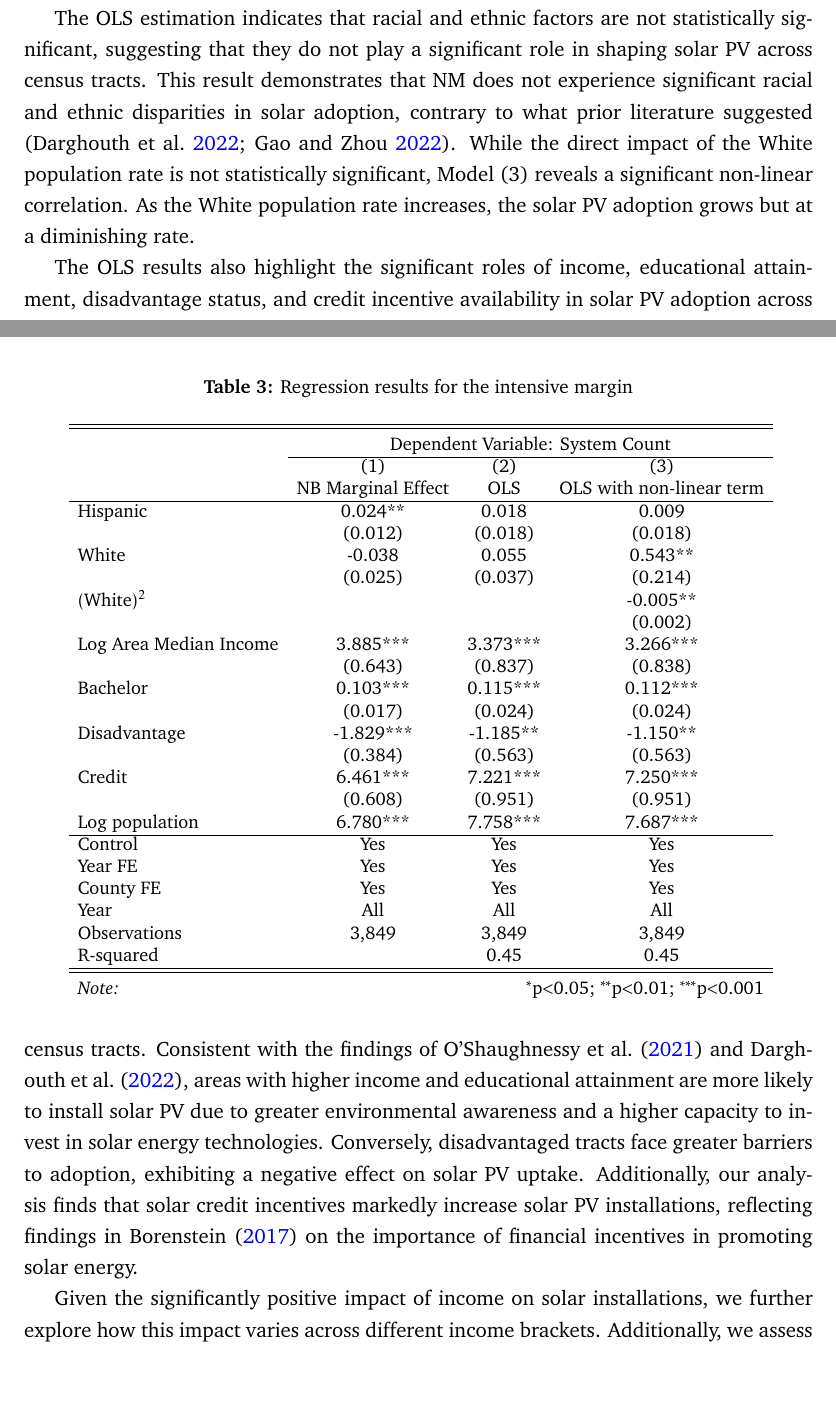
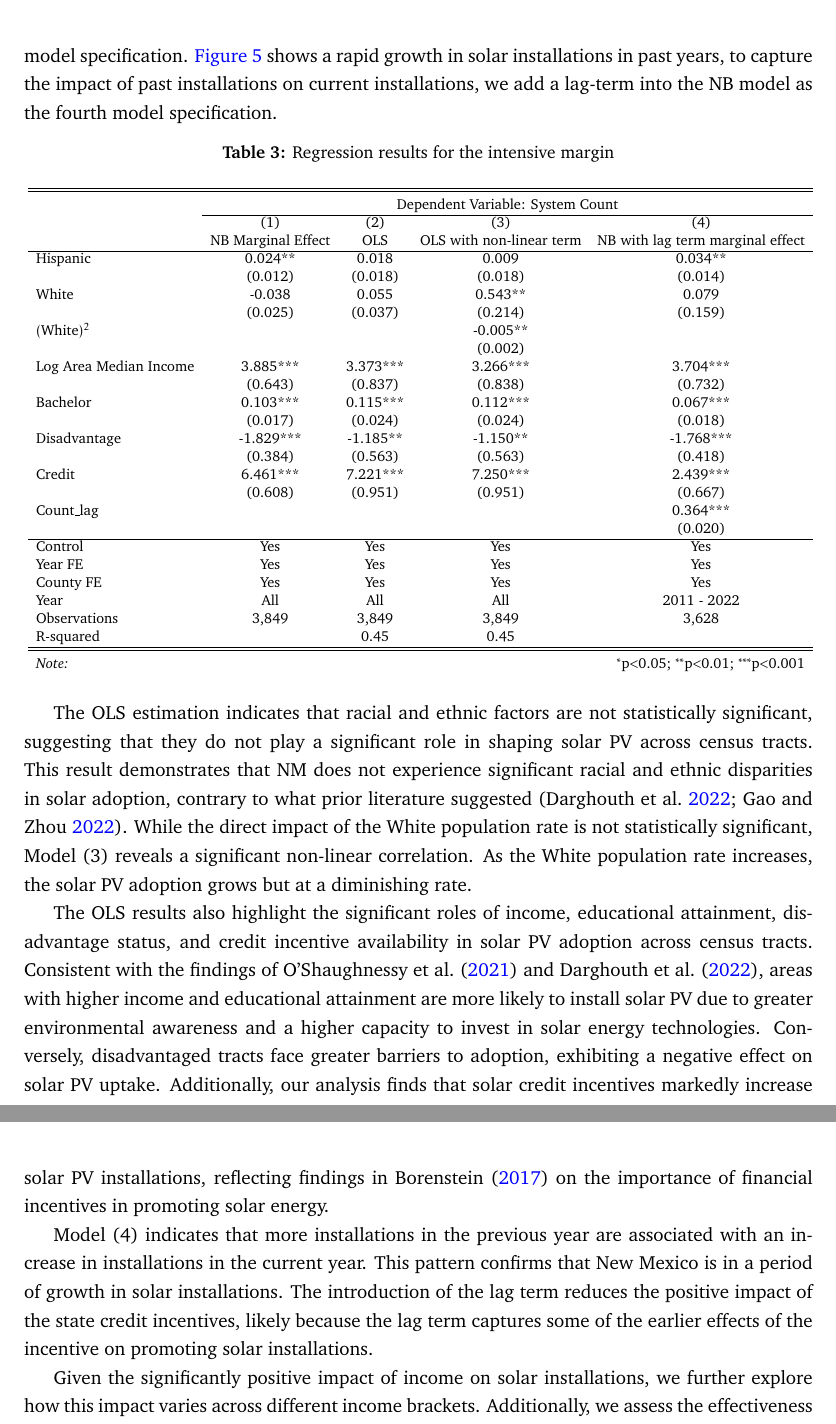
Before and after one commit to Janeyyt/distributional_equity_solar_tax_credit, a LaTeX document (Latex/main.tex): two parts of pages 31 and 32 of 67 before the commit and two parts of pages 28 and 29 of 60 after it, joined at a grey line, cut at the place of the change, the shorter picture padded with empty space. Compiled offline with pdfLaTeX.

Commit message:
updated regression table 3

```diff
--- a/Latex/main.tex
+++ b/Latex/main.tex
@@ -1,4 +1,4 @@
-\documentclass[12pt,twoside,letterpaper]{article}
+\documentclass[11pt,twoside,letterpaper]{article}
 
 \input{includes} % various packages needed for maths
 
@@ -466,52 +467,53 @@ The average number of residential solar PV installations per census tract-year i
 \end{aligned}
 \end{equation}
 
-Table \ref{tab:count_regression} displays the intensive margin of solar adoption estimation within the census tract-year. We also estimate an OLS regression for comparison with the results from the NB model (full results in \autoref{tab:count_regression_full}). The linear model yields estimates similar to the NB model, and owing to its straightforward interpretability, we use this model for the analysis. Descriptive analysis in Figures \ref{fig:installation_race} and \ref{fig:install_kpop} reveal that solar installations are concentrated in census tract with a high White population share (greater than 50\%), but decreases as White population share exceeds 80\%. To address this trend, we introduce a non-linear term into the OLS model as the third model specification.
+Table \ref{tab:count_regression} displays the intensive margin of solar adoption estimation within the census tract-year. We also estimate an OLS regression for comparison with the results from the NB model (full results in \autoref{tab:count_regression_full}). The linear model yields estimates similar to the NB model, and owing to its straightforward interpretability, we use this model for the analysis. Descriptive analysis in Figures \ref{fig:installation_race} and \ref{fig:install_kpop} reveal that solar installations are concentrated in census tract with a high White population share (greater than 50\%), but decreases as White population share exceeds 80\%. To address this trend, we introduce a non-linear term into the OLS model as the third model specification. \autoref{fig:installation_count} shows a rapid growth in solar installations in past years, to capture the impact of past installations on current installations, we add a lag-term into the NB model as the fourth model specification.
 
 \begin{table}[!ht]
 \caption{Regression results for the intensive margin}
 \label{tab:count_regression}
 \centering
-\resizebox{0.9\textwidth}{!}{
-\begin{tabular}{lccc}
+\resizebox{1\textwidth}{!}{
+\begin{tabular}{lcccc}
 \\[-1.8ex]\hline
 \hline \\[-1.8ex]
- & \multicolumn{3}{c}{Dependent Variable: System Count} \\ \cline{2-4}
- & \multicolumn{1}{c}{(1)} & \multicolumn{1}{c}{(2)} & \multicolumn{1}{c}{(3)}  \\
- & NB Marginal Effect & OLS & OLS with non-linear term   \\ \cline{1-4}
-Hispanic & 0.024** & 0.018 & 0.009 \\
- & (0.012) & (0.018) & (0.018) \\
-White & -0.038 & 0.055 & 0.543** \\
- & (0.025) & (0.037) & (0.214) \\
-\multicolumn{3}{l}{$(\text{White})^2$} & -0.005**  \\
- & & & (0.002)  \\
-Log Area Median Income & 3.885*** & 3.373*** & 3.266*** \\
- & (0.643) & (0.837) & (0.838) \\
-Bachelor & 0.103*** & 0.115*** & 0.112*** \\
- & (0.017) & (0.024) & (0.024) \\
-Disadvantage & -1.829*** & -1.185** & -1.150** \\
- & (0.384) & (0.563) & (0.563) \\
-Credit & 6.461*** & 7.221*** & 7.250*** \\
- & (0.608) & (0.951) & (0.951) \\
-Log population & 6.780*** & 7.758*** & 7.687*** \\
-\cline{1-4}
-Control & Yes & Yes & Yes  \\
-Year FE & Yes & Yes & Yes  \\
-County FE & Yes & Yes & Yes  \\
-Year & All & All & All  \\
-Observations & 3,849 & 3,849 & 3,849  \\
-\multicolumn{2}{l}{R-squared} & 0.45 & 0.45  \\ \cline{1-4}
-\hline
+ & \multicolumn{4}{c}{Dependent Variable: System Count} \\ \cline{2-5}
+ & \multicolumn{1}{c}{(1)} & \multicolumn{1}{c}{(2)} & \multicolumn{1}{c}{(3)} & \multicolumn{1}{c}{(4)} \\
+ & NB Marginal Effect & OLS & OLS with non-linear term & NB with lag term marginal effect \\ \cline{1-5}
+Hispanic & 0.024** & 0.018 & 0.009 & 0.034** \\
+ & (0.012) & (0.018) & (0.018) & (0.014) \\
+White & -0.038 & 0.055 & 0.543** & 0.079 \\
+ & (0.025) & (0.037) & (0.214) & (0.159) \\
+\multicolumn{3}{l}{$(\text{White})^2$} & -0.005** & \\
+ & & & (0.002) & \\
+Log Area Median Income & 3.885*** & 3.373*** & 3.266*** & 3.704*** \\
+ & (0.643) & (0.837) & (0.838) & (0.732) \\
+Bachelor & 0.103*** & 0.115*** & 0.112*** & 0.067*** \\
+ & (0.017) & (0.024) & (0.024) & (0.018) \\
+Disadvantage & -1.829*** & -1.185** & -1.150** & -1.768*** \\
+ & (0.384) & (0.563) & (0.563) & (0.418) \\
+Credit & 6.461*** & 7.221*** & 7.250*** & 2.439*** \\
+ & (0.608) & (0.951) & (0.951) & (0.667) \\
+Count\_lag & & & & 0.364*** \\
+ & & & & (0.020) \\ \cline{1-5}
+Control & Yes & Yes & Yes & Yes \\
+Year FE & Yes & Yes & Yes & Yes \\
+County FE & Yes & Yes & Yes & Yes \\
+Year & All & All & All & 2011 - 2022 \\
+Observations & 3,849 & 3,849 & 3,849 & 3,628 \\
+\multicolumn{2}{l}{R-squared} & 0.45 & 0.45 &  \\ \hline
 \hline \\[-1.8ex]
-\textit{Note:} & \multicolumn{3}{r}{$^{*}$p$<$0.05; $^{**}$p$<$0.01; $^{***}$p$<$0.001} \\
+\textit{Note:} & \multicolumn{4}{r}{$^{*}$p$<$0.05; $^{**}$p$<$0.01; $^{***}$p$<$0.001} \\
 \end{tabular}}
 \end{table}
+
 
 The OLS estimation indicates that racial and ethnic factors are not statistically significant, suggesting that they do not play a significant role in shaping solar PV across census tracts. This result demonstrates that NM does not experience significant racial and ethnic disparities in solar adoption, contrary to what prior literature suggested \parencite{gao_solar_2022,darghouth_characterizing_2022}. While the direct impact of the White population rate is not statistically significant, Model (3) reveals a significant non-linear correlation. As the White population rate increases, the solar PV adoption grows but at a diminishing rate.
 
 
 The OLS results also highlight the significant roles of income, educational attainment, disadvantage status, and credit incentive availability in solar PV adoption across census tracts. Consistent with the findings of \textcite{oshaughnessy_income-targeted_2021} and \textcite{darghouth_characterizing_2022}, areas with higher income and educational attainment are more likely to install solar PV due to greater environmental awareness and a higher capacity to invest in solar energy technologies. Conversely, disadvantaged tracts face greater barriers to adoption, exhibiting a negative effect on solar PV uptake. Additionally, our analysis finds that solar credit incentives markedly increase solar PV installations, reflecting findings in \textcite{borenstein_private_2017} on the importance of financial incentives in promoting solar energy.
 
+Model (4) indicates that more installations in the previous year are associated with an increase in installations in the current year. This pattern confirms that New Mexico is in a period of growth in solar installations. The introduction of the lag term reduces the positive impact of the state credit incentives, likely because the lag term captures some of the earlier effects of the incentive on promoting solar installations.
 
 Given the significantly positive impact of income on solar installations, we further explore how this impact varies across different income brackets. Additionally, we assess the effectiveness of NM's solar tax credit incentives in reducing adoption disparities related to income. To answer these research questions, we estimate the OLS model on two subsamples: (1) divided by income quartile, and (2) divided by the availability of state solar incentives.
 
@@ -1126,0 +1085,15 @@ Observations & 3,849 & 3,849 & 3,849  \\
+ & NB Marginal Effect & OLS & OLS with non-linear term & NB with lag term marginal effect \\ \hline
+Hispanic & 0.024** & 0.018 & 0.009 & 0.034** \\
+ & (0.012) & (0.018) & (0.018) & (0.014) \\
+White & -0.038 & 0.055 & 0.543** & 0.079 \\
+ & (0.025) & (0.037) & (0.214) & (0.159) \\
+\multicolumn{3}{l}{$(\text{White})^2$} & -0.005** &  \\
+ &  &  & (0.002) &  \\
+Log Area Median Income & 3.885*** & 3.373*** & 3.266*** & 3.704*** \\
+ & (0.643) & (0.837) & (0.838) & (0.732) \\
+Bachelor & 0.103*** & 0.115*** & 0.112*** & 0.067*** \\
+ & (0.017) & (0.024) & (0.024) & (0.018) \\
+Disadvantage & -1.829*** & -1.185** & -1.150** & -1.768*** \\
+ & (0.384) & (0.563) & (0.563) & (0.418) \\
+Credit & 6.461*** & 7.221*** & 7.250*** & 2.439*** \\
+ & (0.608) & (0.951) & (0.951) & (0.667) \\
```
Also changed, not shown: Latex/titlepage.tex (+3 -3 lines), Latex/main.tex (96 more changed lines).
